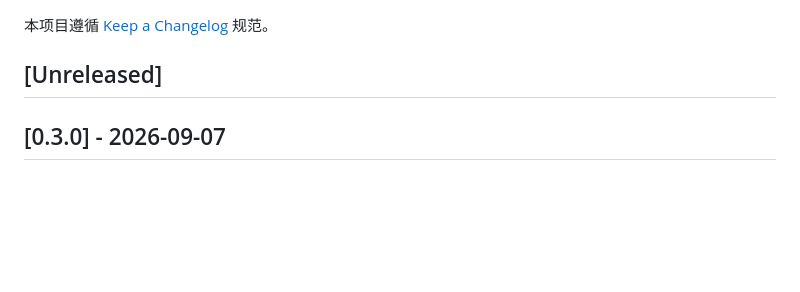
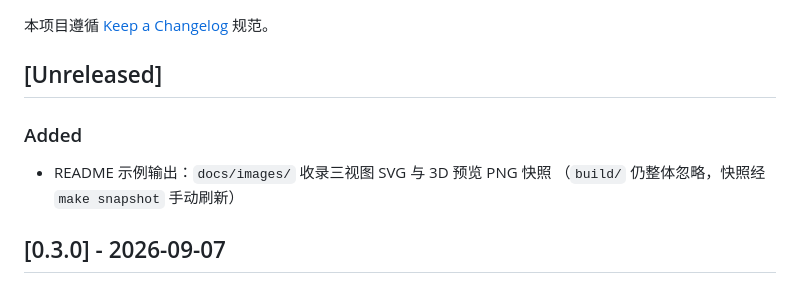
Before and after one commit to Chartreuse310/chbim-prototype, a Markdown page: CHANGELOG.md, the part around the change. Drawn GitHub-style; blank space fills up the shorter version.

```diff
--- a/CHANGELOG.md
+++ b/CHANGELOG.md
@@ -3,6 +3,10 @@
 本项目遵循 [Keep a Changelog](https://keepachangelog.com/zh-CN/1.1.0/) 规范。
 
 ## [Unreleased]
+
+### Added
+- README 示例输出：`docs/images/` 收录三视图 SVG 与 3D 预览 PNG 快照
+  （`build/` 仍整体忽略，快照经 `make snapshot` 手动刷新）
 
 ## [0.3.0] - 2026-09-07
 
```
Also changed, not shown: README.en.md (+13 -0 lines), README.md (+13 -0 lines), docs/images/preview-sample.png (added), 2 other files.
